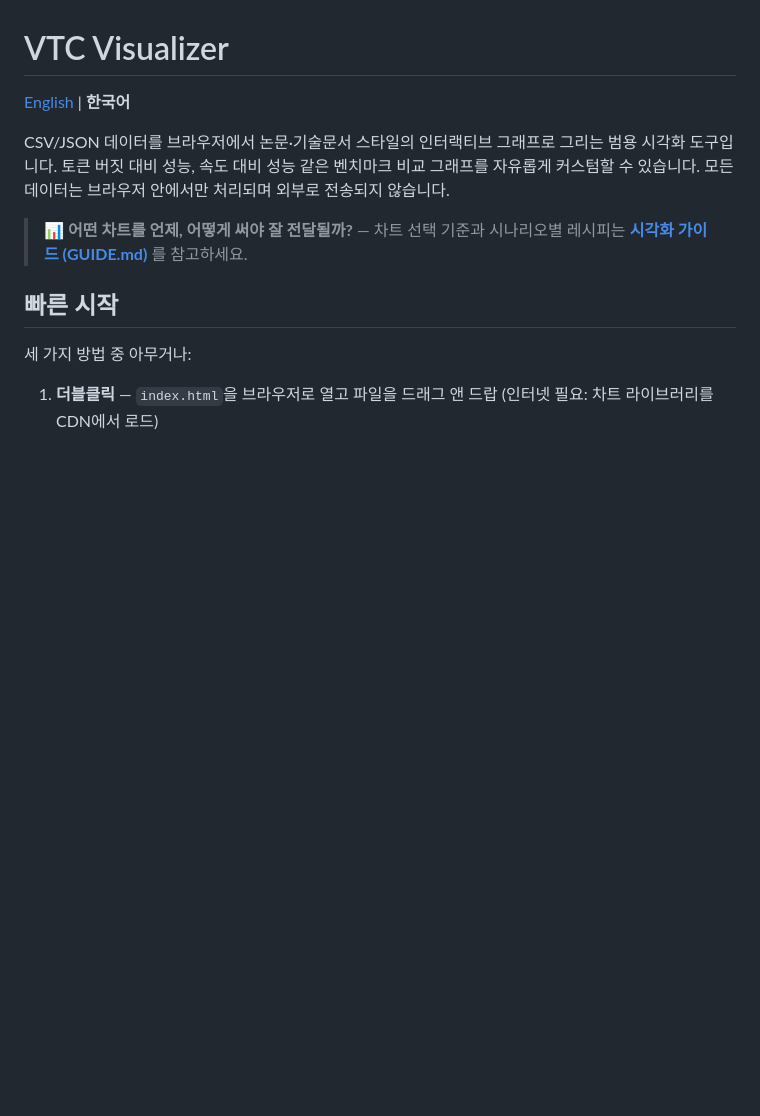
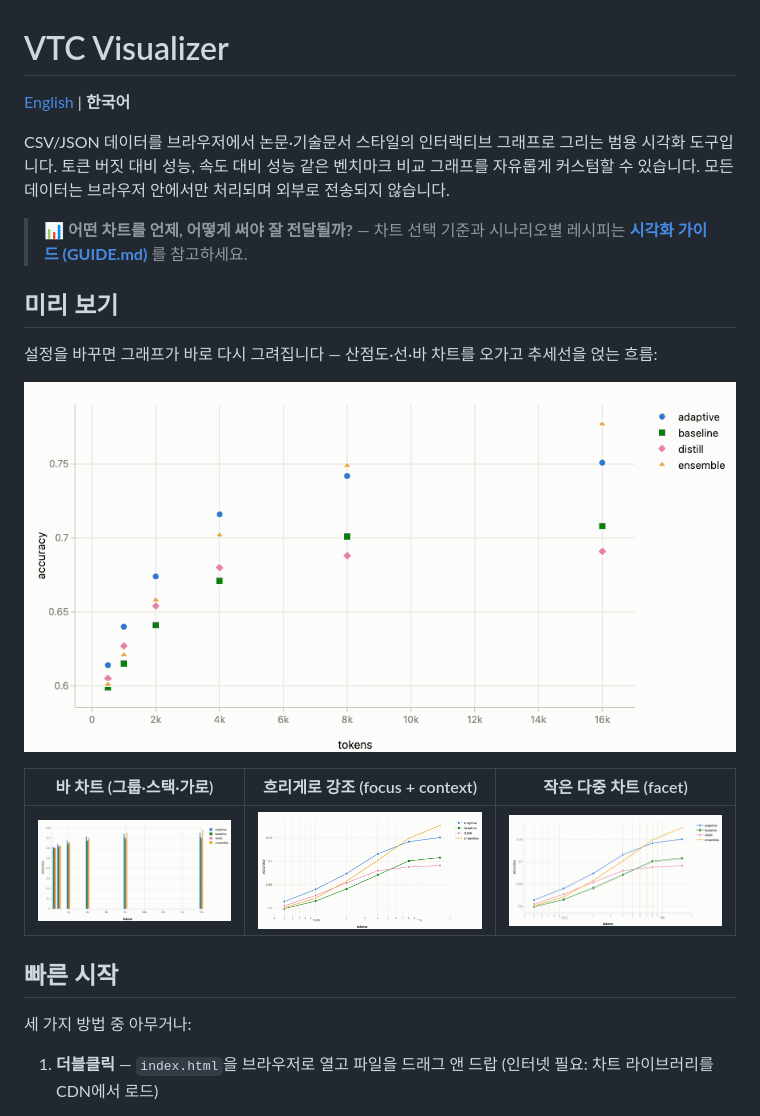
Before and after one commit to manricheon/vtc-visualizer, a Markdown page: README.md, the part around the change. GitHub-like rendering; pictures changed too: assets/readme/bars.gif (added), assets/readme/dim-filter.gif (added), assets/readme/facet.gif (added); blank space fills up the shorter version.

```diff
--- a/README.md
+++ b/README.md
@@ -7,6 +7,16 @@ CSV/JSON 데이터를 브라우저에서 논문·기술문서 스타일의 인
 모든 데이터는 브라우저 안에서만 처리되며 외부로 전송되지 않습니다.
 
 > 📊 **어떤 차트를 언제, 어떻게 써야 잘 전달될까?** — 차트 선택 기준과 시나리오별 레시피는 **[시각화 가이드 (GUIDE.md)](GUIDE.md)** 를 참고하세요.
+
+## 미리 보기
+
+설정을 바꾸면 그래프가 바로 다시 그려집니다 — 산점도·선·바 차트를 오가고 추세선을 얹는 흐름:
+
+![산점도 → 추세선 → 바 차트로 바꾸는 라이브 편집](assets/readme/hero.gif)
+
+| 바 차트 (그룹·스택·가로) | 흐리게로 강조 (focus + context) | 작은 다중 차트 (facet) |
+|:---:|:---:|:---:|
+| ![바 차트](assets/readme/bars.gif) | ![흐리게 필터](assets/readme/dim-filter.gif) | ![facet](assets/readme/facet.gif) |
 
 ## 빠른 시작
 
```
Also changed, not shown: CLAUDE.md (+1 -0 lines), README.en.md (+10 -0 lines).
